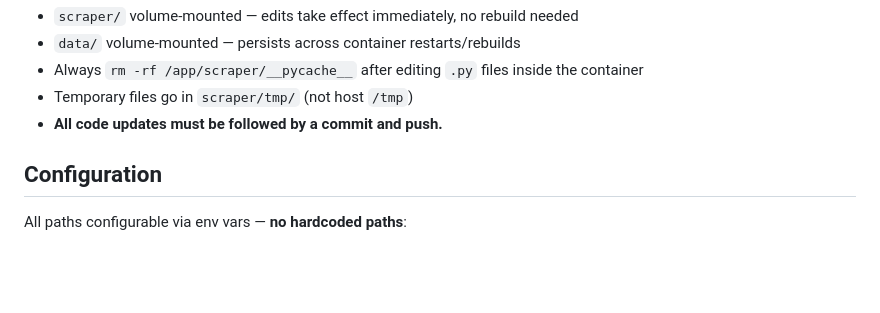
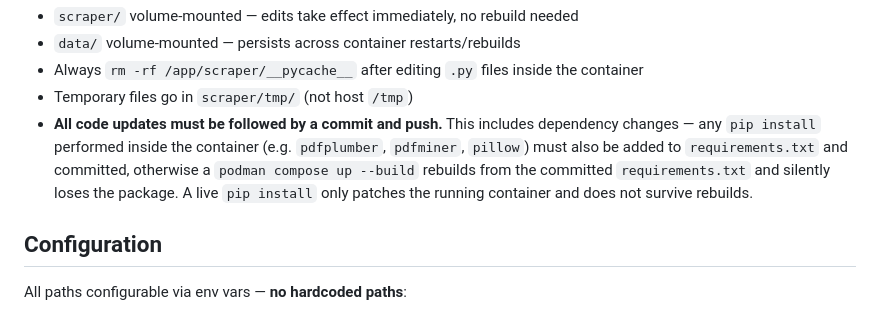
Before and after one commit to winmutt/investclosure, a Markdown page: AGENTS.md, the part around the change. Rendered like a GitHub page; blank space fills up the shorter version.

Commit message:
docs: clarify commit-and-push rule covers dependency changes
Requirement additions (e.g. pip install pdfplumber) must be committed to
requirements.txt, not just live-installed in the container, or rebuilds
silently lose the package.

```diff
--- a/AGENTS.md
+++ b/AGENTS.md
@@ -204,7 +204,12 @@ podman exec investclosure python3 -m scraper --status  # Run inside container
 - `data/` volume-mounted — persists across container restarts/rebuilds
 - Always `rm -rf /app/scraper/__pycache__` after editing `.py` files inside the container
 - Temporary files go in `scraper/tmp/` (not host `/tmp`)
-- **All code updates must be followed by a commit and push.**
+- **All code updates must be followed by a commit and push.** This includes
+  dependency changes — any `pip install` performed inside the container (e.g.
+  `pdfplumber`, `pdfminer`, `pillow`) must also be added to `requirements.txt`
+  and committed, otherwise a `podman compose up --build` rebuilds from the
+  committed `requirements.txt` and silently loses the package. A live
+  `pip install` only patches the running container and does not survive rebuilds.
 
 ## Configuration
 
```
